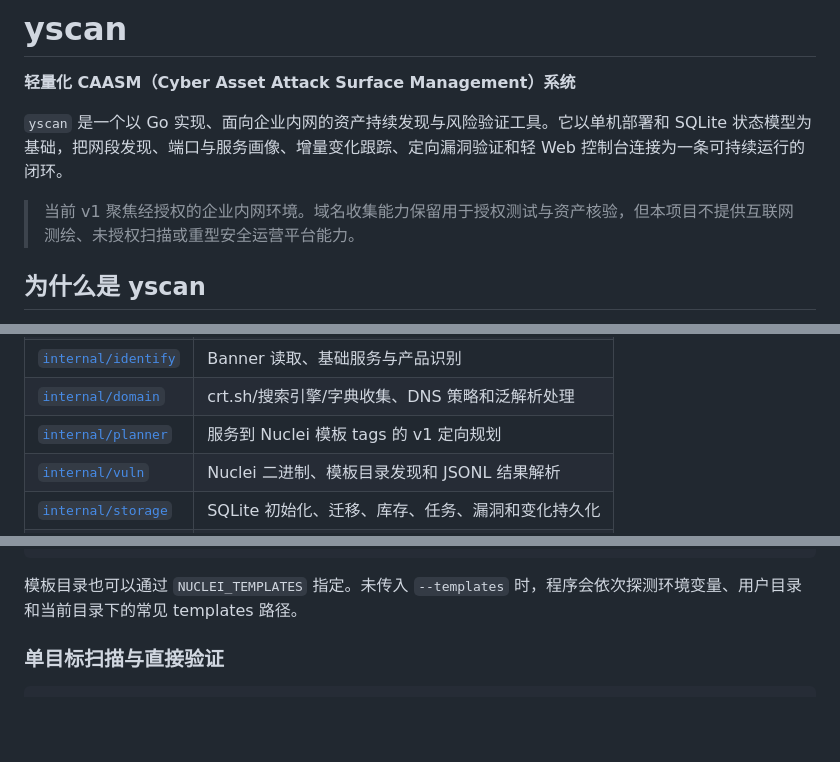
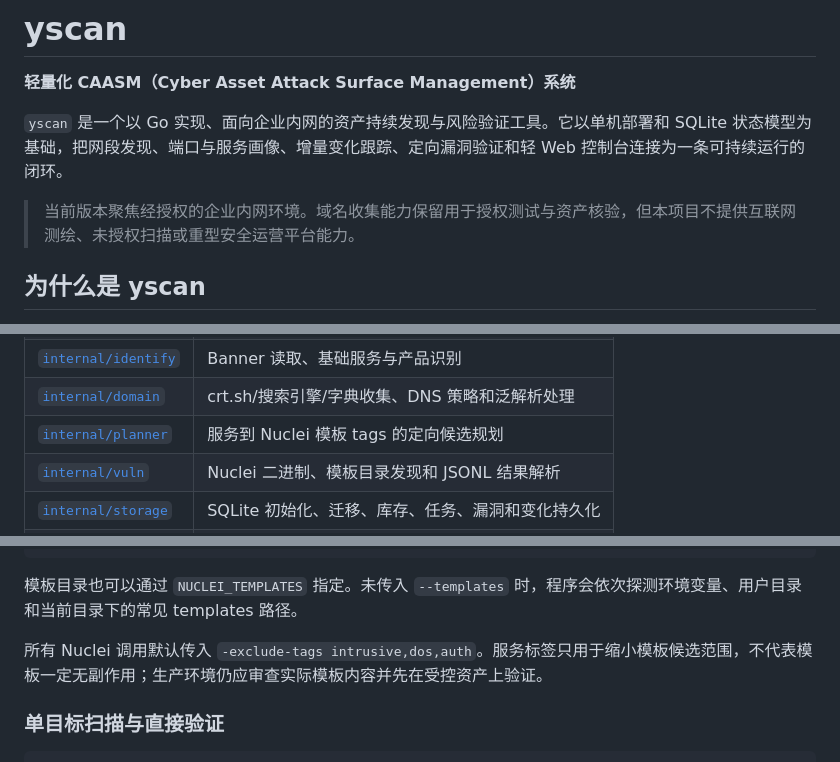
Before and after one commit to yuhuamiao/yscan, a Markdown page: README.md, 3 parts joined by grey strips. Drawn GitHub-style; blank space fills up the shorter version.

````diff
--- a/README.md
+++ b/README.md
@@ -4,7 +4,7 @@
 
 `yscan` 是一个以 Go 实现、面向企业内网的资产持续发现与风险验证工具。它以单机部署和 SQLite 状态模型为基础，把网段发现、端口与服务画像、增量变化跟踪、定向漏洞验证和轻 Web 控制台连接为一条可持续运行的闭环。
 
-> 当前 v1 聚焦经授权的企业内网环境。域名收集能力保留用于授权测试与资产核验，但本项目不提供互联网测绘、未授权扫描或重型安全运营平台能力。
+> 当前版本聚焦经授权的企业内网环境。域名收集能力保留用于授权测试与资产核验，但本项目不提供互联网测绘、未授权扫描或重型安全运营平台能力。
 
 ## 为什么是 yscan
 
@@ -63,7 +63,7 @@ SQLite inventory -> change diff -> Markdown report
 | [`internal/scan`](internal/scan) | 并发端口扫描与内网快速画像 |
 | [`internal/identify`](internal/identify) | Banner 读取、基础服务与产品识别 |
 | [`internal/domain`](internal/domain) | crt.sh/搜索引擎/字典收集、DNS 策略和泛解析处理 |
-| [`internal/planner`](internal/planner) | 服务到 Nuclei 模板 tags 的 v1 定向规划 |
+| [`internal/planner`](internal/planner) | 服务到 Nuclei 模板 tags 的定向候选规划 |
 | [`internal/vuln`](internal/vuln) | Nuclei 二进制、模板目录发现和 JSONL 结果解析 |
 | [`internal/storage`](internal/storage) | SQLite 初始化、迁移、库存、任务、漏洞和变化持久化 |
 | [`internal/api`](internal/api) | HTTP API 与控制台路由挂载 |
@@ -109,6 +109,8 @@ go install -v github.com/projectdiscovery/nuclei/v3/cmd/nuclei@latest
 ```
 
 模板目录也可以通过 `NUCLEI_TEMPLATES` 指定。未传入 `--templates` 时，程序会依次探测环境变量、用户目录和当前目录下的常见 templates 路径。
+
+所有 Nuclei 调用默认传入 `-exclude-tags intrusive,dos,auth`。服务标签只用于缩小模板候选范围，不代表模板一定无副作用；生产环境仍应审查实际模板内容并先在受控资产上验证。
 
 ### 单目标扫描与直接验证
 
````
Also changed, not shown: other parts of README.md (+44 -25 lines).
